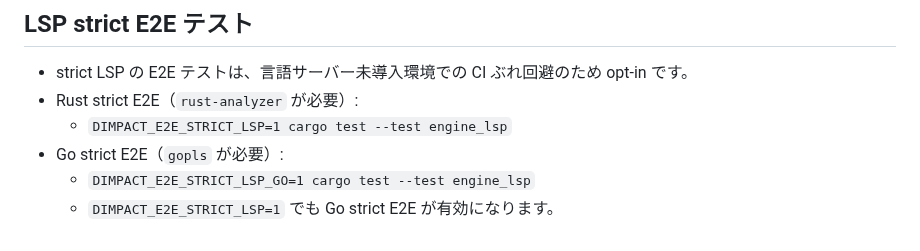
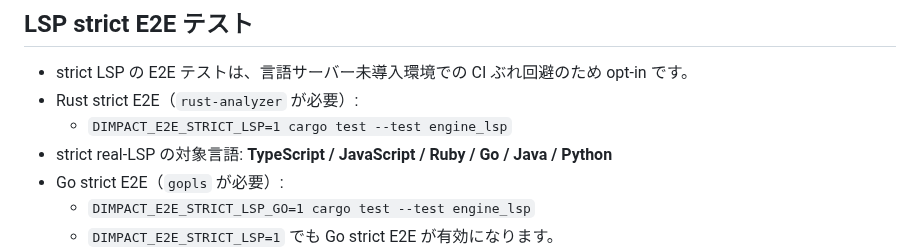
Before and after one commit to n01e0/dimpact, a Markdown page: README_ja.md, the part around the change. GitHub-like rendering.

Commit message:
docs(ja): sync strict real-LSP language scope with README (#154)

```diff
--- a/README_ja.md
+++ b/README_ja.md
@@ -100,6 +100,7 @@ git diff --no-ext-diff | dimpact impact --with-pdg -f dot
 - strict LSP の E2E テストは、言語サーバー未導入環境での CI ぶれ回避のため opt-in です。
 - Rust strict E2E（`rust-analyzer` が必要）:
   - `DIMPACT_E2E_STRICT_LSP=1 cargo test --test engine_lsp`
+- strict real-LSP の対象言語: **TypeScript / JavaScript / Ruby / Go / Java / Python**
 - Go strict E2E（`gopls` が必要）:
   - `DIMPACT_E2E_STRICT_LSP_GO=1 cargo test --test engine_lsp`
   - `DIMPACT_E2E_STRICT_LSP=1` でも Go strict E2E が有効になります。
```
